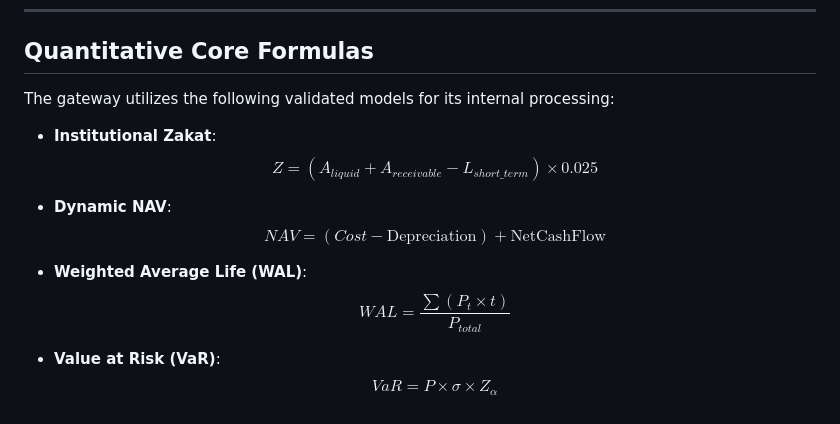
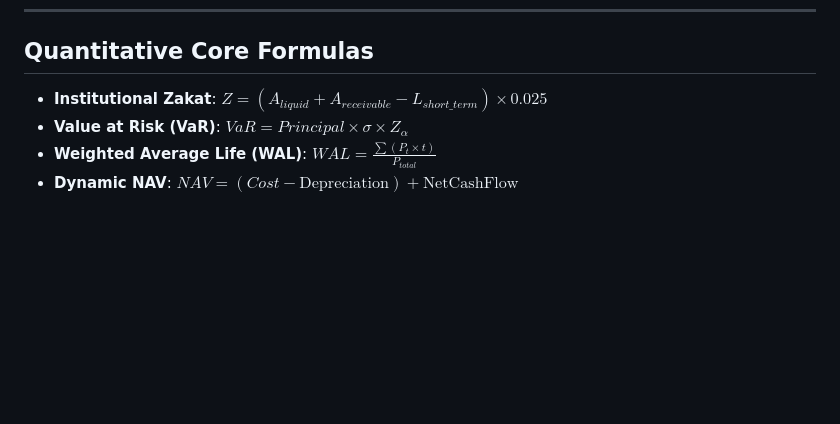
Before and after one commit to Springfield-Harbor/Shariah-Compliance-Pro, a Markdown page: README.md, the part around one of its changes. Rendered like a GitHub page; blank space fills up the shorter version.

```diff
--- a/README.md
+++ b/README.md
@@ -120,19 +114,7 @@ es.on('message', (event) => {
 
 ## Quantitative Core Formulas
 
-The gateway utilizes the following validated models for its internal processing:
-
-* **Institutional Zakat**:
-$$Z = (A_{liquid} + A_{receivable} - L_{short\_term}) \times 0.025$$
-
-
-* **Dynamic NAV**:
-$$NAV = (Cost - \text{Depreciation}) + \text{NetCashFlow}$$
-
-
-* **Weighted Average Life (WAL)**:
-$$WAL = \frac{\sum (P_t \times t)}{P_{total}}$$
-
-
-* **Value at Risk (VaR)**:
-$$VaR = P \times \sigma \times Z_{\alpha}$$
+* **Institutional Zakat**: $Z = (A_{liquid} + A_{receivable} - L_{short\_term}) \times 0.025$
+* **Value at Risk (VaR)**: $VaR = Principal \times \sigma \times Z_{\alpha}$
+* **Weighted Average Life (WAL)**: $WAL = \frac{\sum (P_t \times t)}{P_{total}}$
+* **Dynamic NAV**: $NAV = (Cost - \text{Depreciation}) + \text{NetCashFlow}$
```
Also changed, not shown: other parts of README.md (+68 -74 lines).
